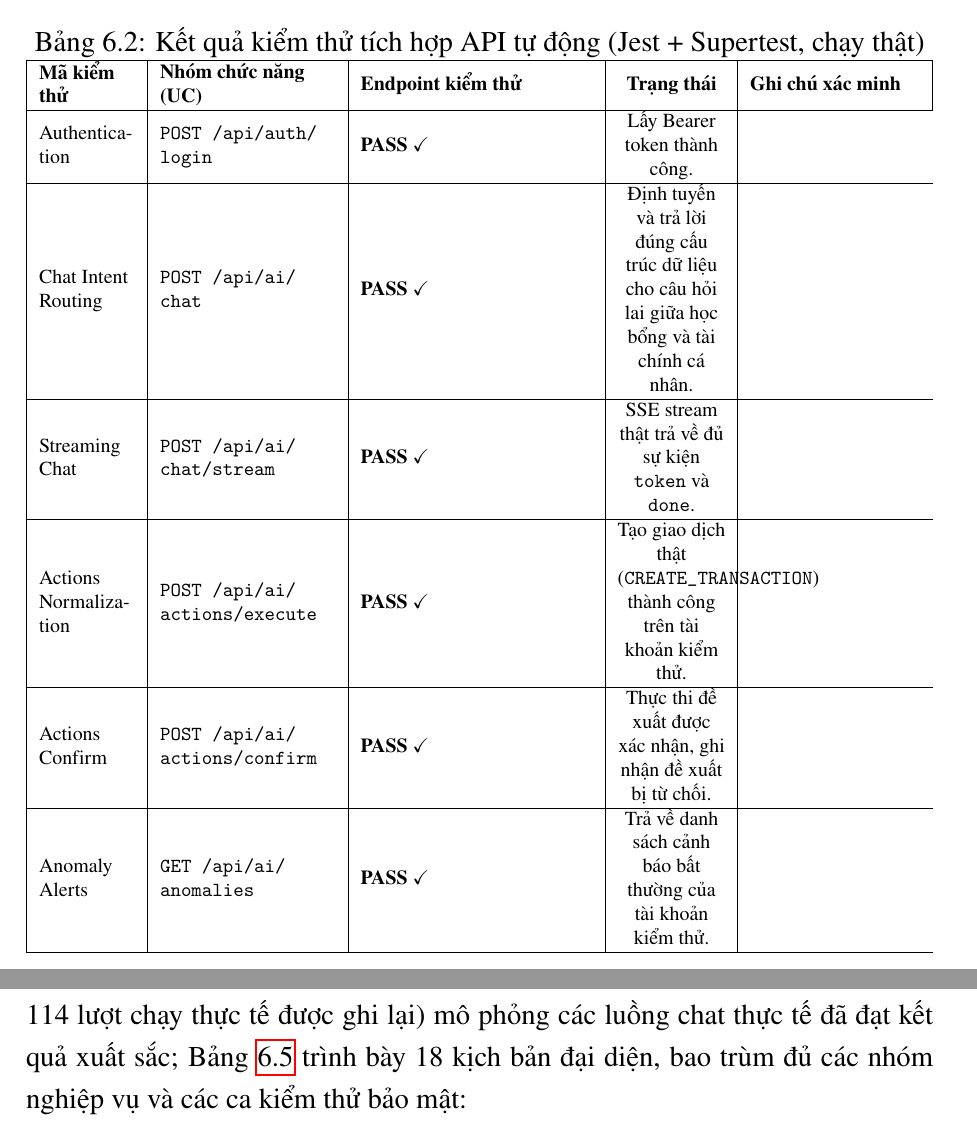
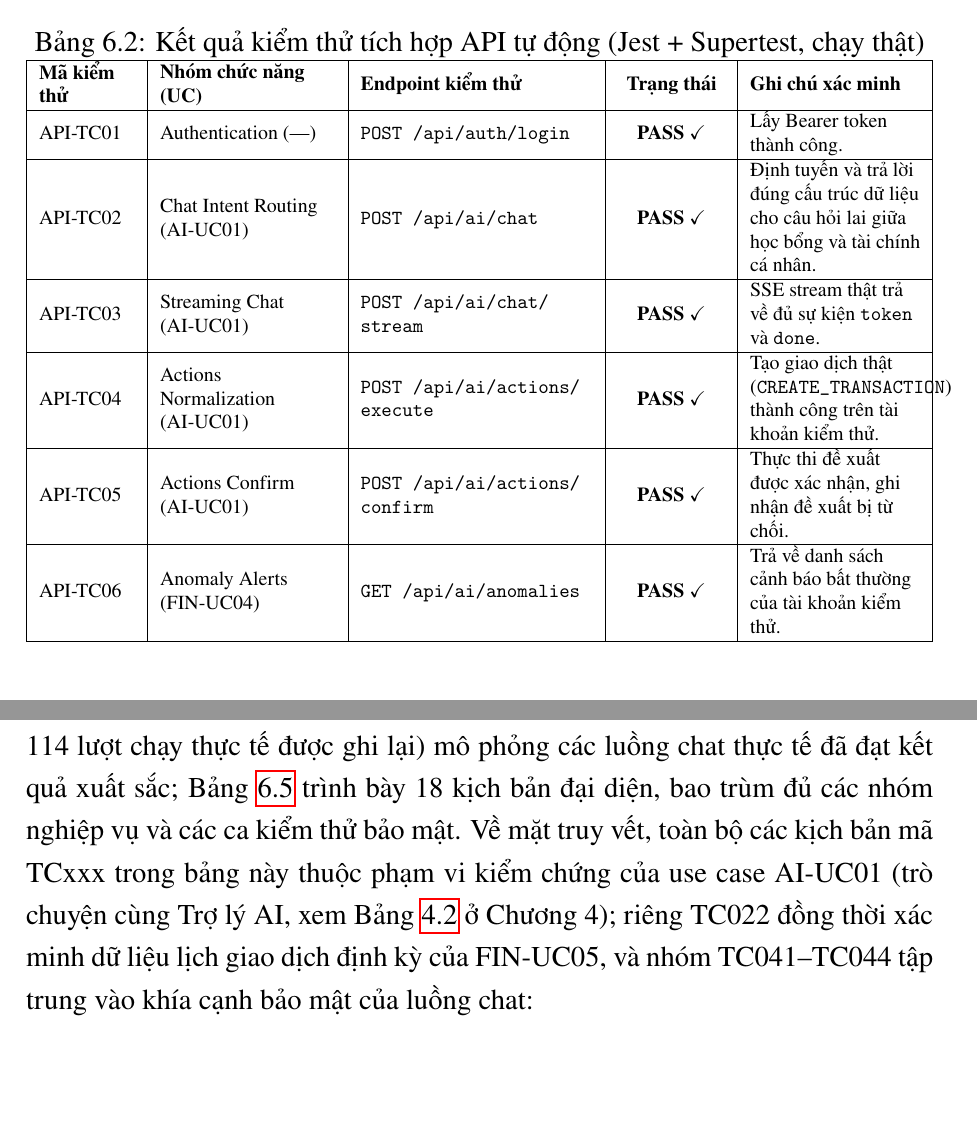
Before and after one commit to HuynhCongMinh007/Report-Datn, a LaTeX thesis (main.tex, which reads Chapter6/chapter6.tex): two parts of pages 138 and 141 of 164 before the commit and two parts of pages 138 and 140 of 164 after it, joined at a grey line, cut so that both start at the same text, the shorter picture padded with empty space. Compiled offline with pdfLaTeX.

Commit message:
update(fb-chap4): Thêm nhãn cho testcase chapter6

```diff
--- a/Chapter6/chapter6.tex
+++ b/Chapter6/chapter6.tex
@@ -433,12 +434,12 @@ Nhóm phát triển đã tiến hành kiểm thử hộp đen (Black-box testing
         \hline
         \textbf{Mã kiểm thử} & \textbf{Nhóm chức năng (UC)} & \textbf{Endpoint kiểm thử} & \textbf{Trạng thái} & \textbf{Ghi chú xác minh} \\
         \hline
-        Authentication & \texttt{POST /api/}\allowbreak\texttt{auth/}\allowbreak\texttt{login} & \textbf{PASS~\checkmark} & Lấy Bearer token thành công. \\ \hline
-        Chat Intent Routing & \texttt{POST /api/}\allowbreak\texttt{ai/}\allowbreak\texttt{chat} & \textbf{PASS~\checkmark} & Định tuyến và trả lời đúng cấu trúc dữ liệu cho câu hỏi lai giữa học bổng và tài chính cá nhân. \\ \hline
-        Streaming Chat & \texttt{POST /api/}\allowbreak\texttt{ai/}\allowbreak\texttt{chat/}\allowbreak\texttt{stream} & \textbf{PASS~\checkmark} & SSE stream thật trả về đủ sự kiện \texttt{token} và \texttt{done}. \\ \hline
-        Actions Normalization & \texttt{POST /api/}\allowbreak\texttt{ai/}\allowbreak\texttt{actions/}\allowbreak\texttt{execute} & \textbf{PASS~\checkmark} & Tạo giao dịch thật (\texttt{CREATE\_TRANSACTION}) thành công trên tài khoản kiểm thử. \\ \hline
-        Actions Confirm & \texttt{POST /api/}\allowbreak\texttt{ai/}\allowbreak\texttt{actions/}\allowbreak\texttt{confirm} & \textbf{PASS~\checkmark} & Thực thi đề xuất được xác nhận, ghi nhận đề xuất bị từ chối. \\ \hline
-        Anomaly Alerts & \texttt{GET /api/}\allowbreak\texttt{ai/}\allowbreak\texttt{anomalies} & \textbf{PASS~\checkmark} & Trả về danh sách cảnh báo bất thường của tài khoản kiểm thử. \\ \hline
+        API-TC01 & Authentication (---) & \texttt{POST /api/}\allowbreak\texttt{auth/}\allowbreak\texttt{login} & \textbf{PASS~\checkmark} & Lấy Bearer token thành công. \\ \hline
+        API-TC02 & Chat Intent Routing (AI-UC01) & \texttt{POST /api/}\allowbreak\texttt{ai/}\allowbreak\texttt{chat} & \textbf{PASS~\checkmark} & Định tuyến và trả lời đúng cấu trúc dữ liệu cho câu hỏi lai giữa học bổng và tài chính cá nhân. \\ \hline
+        API-TC03 & Streaming Chat (AI-UC01) & \texttt{POST /api/}\allowbreak\texttt{ai/}\allowbreak\texttt{chat/}\allowbreak\texttt{stream} & \textbf{PASS~\checkmark} & SSE stream thật trả về đủ sự kiện \texttt{token} và \texttt{done}. \\ \hline
+        API-TC04 & Actions Normalization (AI-UC01) & \texttt{POST /api/}\allowbreak\texttt{ai/}\allowbreak\texttt{actions/}\allowbreak\texttt{execute} & \textbf{PASS~\checkmark} & Tạo giao dịch thật (\texttt{CREATE\_TRANSACTION}) thành công trên tài khoản kiểm thử. \\ \hline
+        API-TC05 & Actions Confirm (AI-UC01) & \texttt{POST /api/}\allowbreak\texttt{ai/}\allowbreak\texttt{actions/}\allowbreak\texttt{confirm} & \textbf{PASS~\checkmark} & Thực thi đề xuất được xác nhận, ghi nhận đề xuất bị từ chối. \\ \hline
+        API-TC06 & Anomaly Alerts (FIN-UC04) & \texttt{GET /api/}\allowbreak\texttt{ai/}\allowbreak\texttt{anomalies} & \textbf{PASS~\checkmark} & Trả về danh sách cảnh báo bất thường của tài khoản kiểm thử. \\ \hline
     \end{tabular}
 \end{table}
 
@@ -490,7 +491,7 @@ Khi đưa hệ thống vào kiểm thử thực tế với ngôn ngữ tự nhi
 \subsubsection{Giai đoạn 3: Tối ưu hóa, kiểm soát bảo mật và nghiệm thu}
 Trong giai đoạn hoàn thiện cuối cùng, nhóm đã triển khai hàng loạt cải tiến kỹ thuật đồng bộ ở cả hai phía: áp dụng bộ lọc chuẩn hóa Unicode NFC cho tất cả văn bản đầu vào; thiết lập cơ chế bảo vệ hai tầng cho mã lọ; xây dựng hệ thống chính sách bảo mật để ngăn chặn các cuộc tấn công Prompt Injection và thiết lập kiểm soát ngữ cảnh truy cập.
 
-Bộ kiểm thử nghiệm thu hoàn chỉnh được thực thi tự động. Đầu tiên, bộ kiểm thử đơn vị độc lập (Unit Test) gồm 167 test case chạy bằng \texttt{pytest} đã được xây dựng và xác minh. Tiếp đó, bộ kiểm thử tích hợp đầu cuối (E2E Chat API) gồm 41 kịch bản gốc (mỗi kịch bản có 1--3 biến thể diễn đạt, tổng cộng 114 lượt chạy thực tế được ghi lại) mô phỏng các luồng chat thực tế đã đạt kết quả xuất sắc; Bảng~\ref{tab:ai-e2e-results} trình bày 18 kịch bản đại diện, bao trùm đủ các nhóm nghiệp vụ và các ca kiểm thử bảo mật:
+Bộ kiểm thử nghiệm thu hoàn chỉnh được thực thi tự động. Đầu tiên, bộ kiểm thử đơn vị độc lập (Unit Test) gồm 167 test case chạy bằng \texttt{pytest} đã được xây dựng và xác minh. Tiếp đó, bộ kiểm thử tích hợp đầu cuối (E2E Chat API) gồm 41 kịch bản gốc (mỗi kịch bản có 1--3 biến thể diễn đạt, tổng cộng 114 lượt chạy thực tế được ghi lại) mô phỏng các luồng chat thực tế đã đạt kết quả xuất sắc; Bảng~\ref{tab:ai-e2e-results} trình bày 18 kịch bản đại diện, bao trùm đủ các nhóm nghiệp vụ và các ca kiểm thử bảo mật. Về mặt truy vết, toàn bộ các kịch bản mã TCxxx trong bảng này thuộc phạm vi kiểm chứng của use case AI-UC01 (trò chuyện cùng Trợ lý AI, xem Bảng~\ref{tab:rtm} ở Chương 4); riêng TC022 đồng thời xác minh dữ liệu lịch giao dịch định kỳ của FIN-UC05, và nhóm TC041--TC044 tập trung vào khía cạnh bảo mật của luồng chat:
 
 \begin{table}[H]
     \centering
```
Also changed, not shown: Chapter6/chapter6.tex (2 more changed lines).
